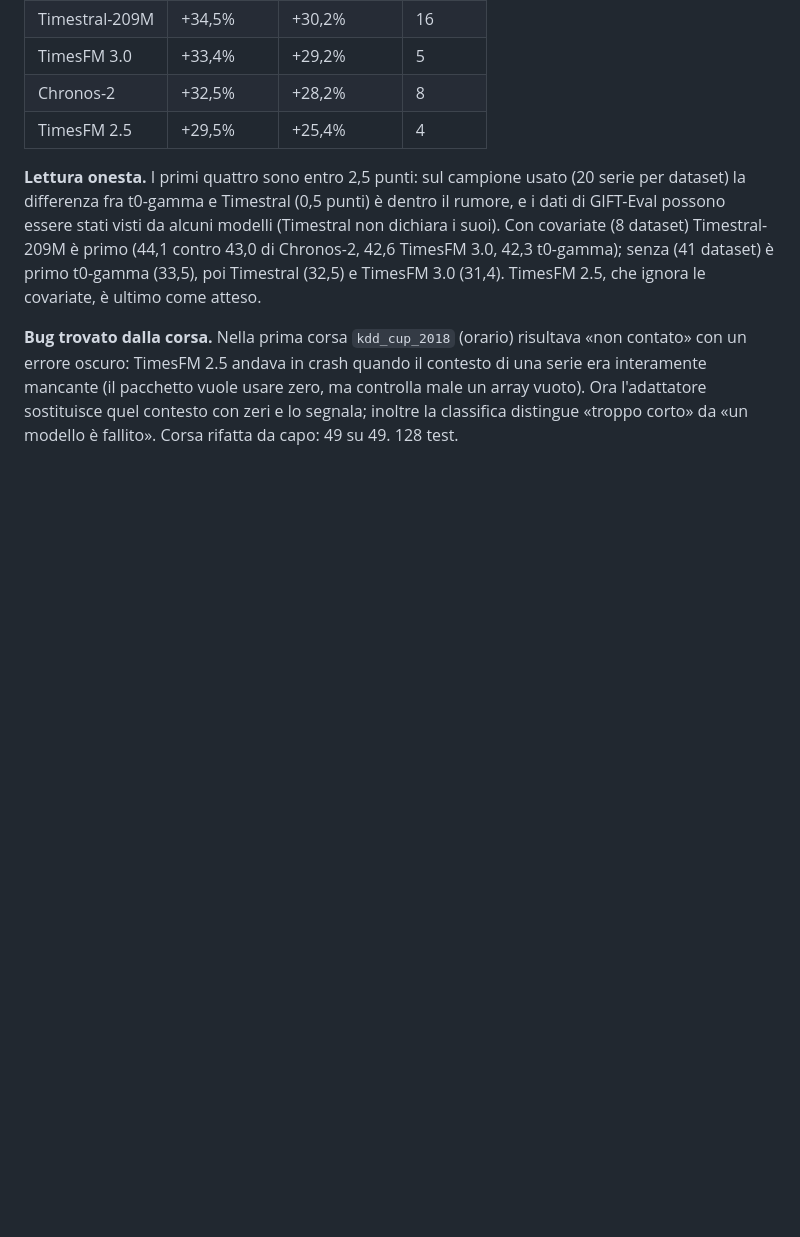
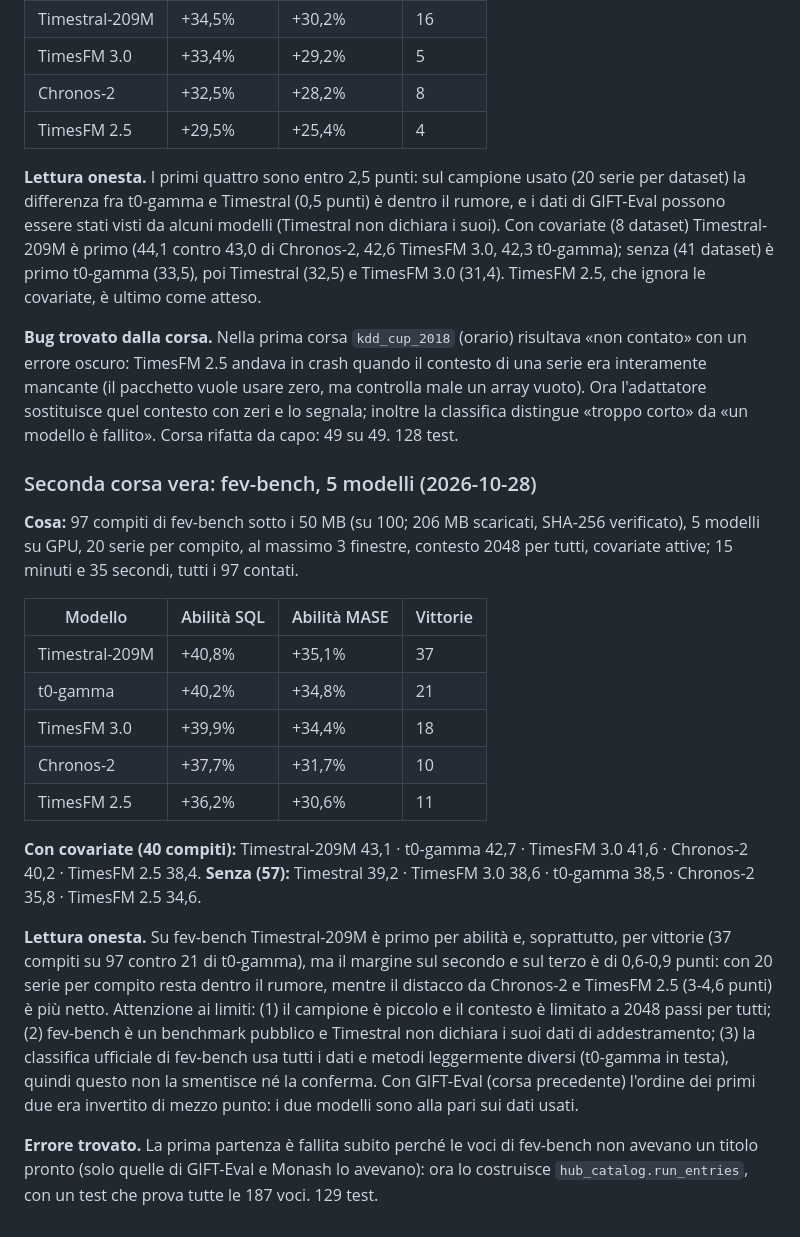
Before and after one commit to Leo00703/TSFM-Lab, a Markdown page: RESOCONTO.md, the part around the change. GitHub-like rendering; blank space fills up the shorter version.

Commit message:
RESOCONTO: leaderboard run on fev-bench
Co-Authored-By: Claude Sonnet 5.5 <noreply@anthropic.com>

```diff
--- a/RESOCONTO.md
+++ b/RESOCONTO.md
@@ -547,3 +547,20 @@ Cautele: Moirai-2.0 ha **28 dei 100 task nei propri dati di addestramento** (col
 **Lettura onesta.** I primi quattro sono entro 2,5 punti: sul campione usato (20 serie per dataset) la differenza fra t0-gamma e Timestral (0,5 punti) è dentro il rumore, e i dati di GIFT-Eval possono essere stati visti da alcuni modelli (Timestral non dichiara i suoi). Con covariate (8 dataset) Timestral-209M è primo (44,1 contro 43,0 di Chronos-2, 42,6 TimesFM 3.0, 42,3 t0-gamma); senza (41 dataset) è primo t0-gamma (33,5), poi Timestral (32,5) e TimesFM 3.0 (31,4). TimesFM 2.5, che ignora le covariate, è ultimo come atteso.
 
 **Bug trovato dalla corsa.** Nella prima corsa `kdd_cup_2018` (orario) risultava «non contato» con un errore oscuro: TimesFM 2.5 andava in crash quando il contesto di una serie era interamente mancante (il pacchetto vuole usare zero, ma controlla male un array vuoto). Ora l'adattatore sostituisce quel contesto con zeri e lo segnala; inoltre la classifica distingue «troppo corto» da «un modello è fallito». Corsa rifatta da capo: 49 su 49. 128 test.
+
+### Seconda corsa vera: fev-bench, 5 modelli (2026-10-28)
+**Cosa:** 97 compiti di fev-bench sotto i 50 MB (su 100; 206 MB scaricati, SHA-256 verificato), 5 modelli su GPU, 20 serie per compito, al massimo 3 finestre, contesto 2048 per tutti, covariate attive; 15 minuti e 35 secondi, tutti i 97 contati.
+
+| Modello | Abilità SQL | Abilità MASE | Vittorie |
+|---|---|---|---|
+| Timestral-209M | +40,8% | +35,1% | 37 |
+| t0-gamma | +40,2% | +34,8% | 21 |
+| TimesFM 3.0 | +39,9% | +34,4% | 18 |
+| Chronos-2 | +37,7% | +31,7% | 10 |
+| TimesFM 2.5 | +36,2% | +30,6% | 11 |
+
+**Con covariate (40 compiti):** Timestral-209M 43,1 · t0-gamma 42,7 · TimesFM 3.0 41,6 · Chronos-2 40,2 · TimesFM 2.5 38,4. **Senza (57):** Timestral 39,2 · TimesFM 3.0 38,6 · t0-gamma 38,5 · Chronos-2 35,8 · TimesFM 2.5 34,6.
+
+**Lettura onesta.** Su fev-bench Timestral-209M è primo per abilità e, soprattutto, per vittorie (37 compiti su 97 contro 21 di t0-gamma), ma il margine sul secondo e sul terzo è di 0,6-0,9 punti: con 20 serie per compito resta dentro il rumore, mentre il distacco da Chronos-2 e TimesFM 2.5 (3-4,6 punti) è più netto. Attenzione ai limiti: (1) il campione è piccolo e il contesto è limitato a 2048 passi per tutti; (2) fev-bench è un benchmark pubblico e Timestral non dichiara i suoi dati di addestramento; (3) la classifica ufficiale di fev-bench usa tutti i dati e metodi leggermente diversi (t0-gamma in testa), quindi questo non la smentisce né la conferma. Con GIFT-Eval (corsa precedente) l'ordine dei primi due era invertito di mezzo punto: i due modelli sono alla pari sui dati usati.
+
+**Errore trovato.** La prima partenza è fallita subito perché le voci di fev-bench non avevano un titolo pronto (solo quelle di GIFT-Eval e Monash lo avevano): ora lo costruisce `hub_catalog.run_entries`, con un test che prova tutte le 187 voci. 129 test.
```
